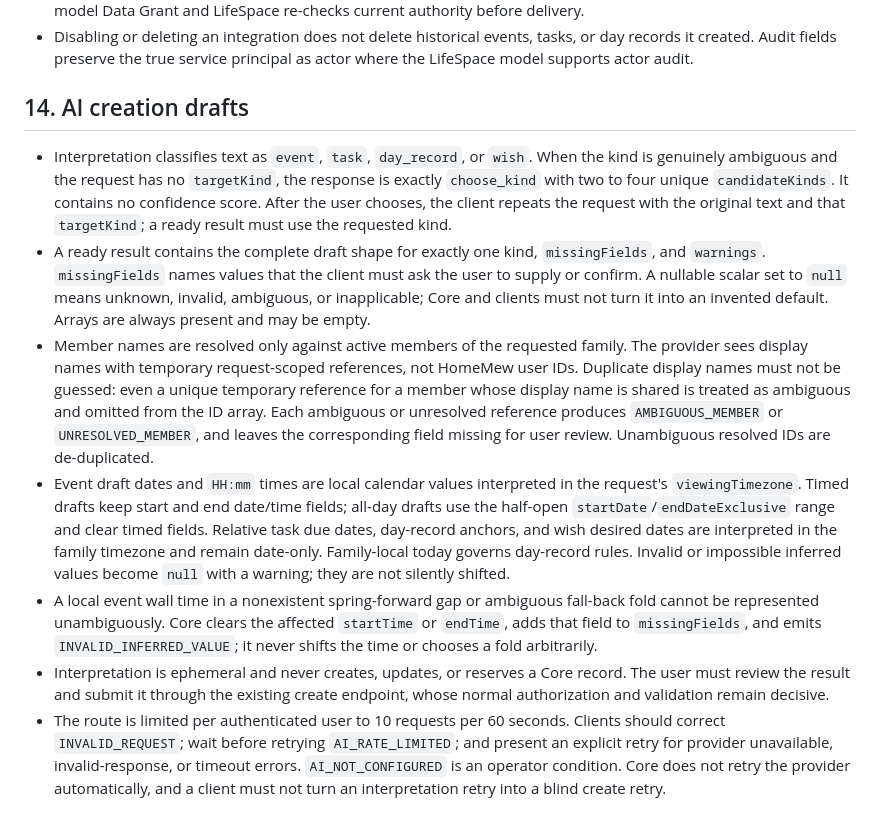
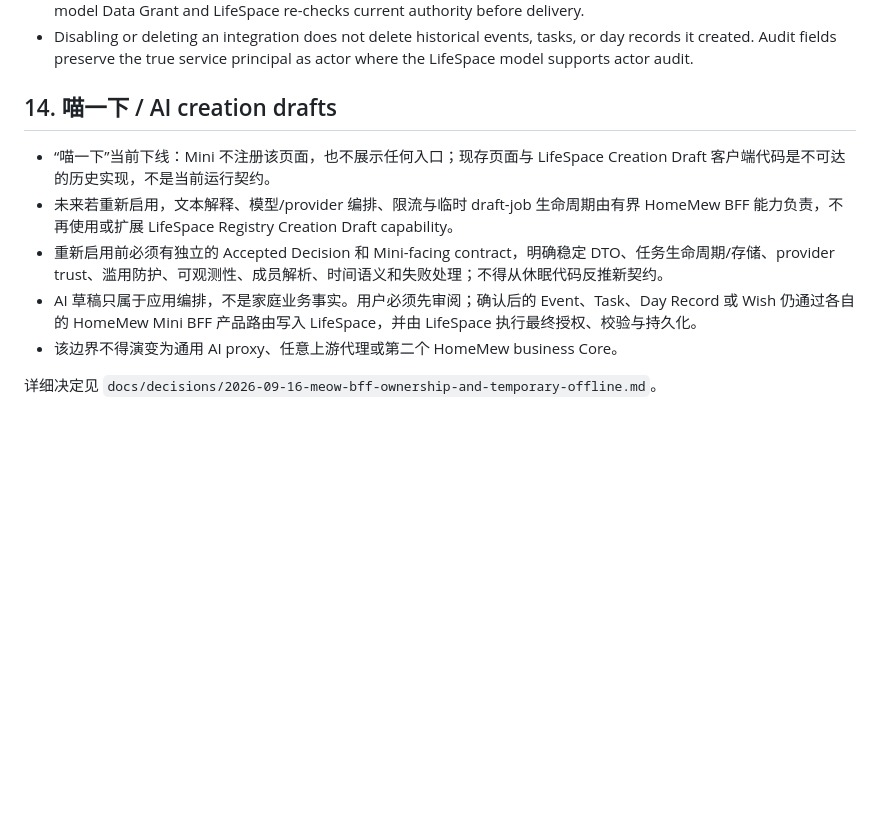
Before and after one commit to huangshirui/HomeMew, a Markdown page: docs/product-rules.md, the part around the change. Drawn GitHub-style; blank space fills up the shorter version.

Commit message:
docs(product): replace active Creation Draft rules with offline boundary

```diff
--- a/docs/product-rules.md
+++ b/docs/product-rules.md
@@ -268,45 +268,12 @@ The first version has one task-level completion state. It does not track complet
 - An Event Subscription filter grants no data authority; the Service Principal must retain the corresponding current model Data Grant and LifeSpace re-checks current authority before delivery.
 - Disabling or deleting an integration does not delete historical events, tasks, or day records it created. Audit fields preserve the true service principal as actor where the LifeSpace model supports actor audit.
 
-## 14. AI creation drafts
+## 14. 喵一下 / AI creation drafts
 
-- Interpretation classifies text as `event`, `task`, `day_record`, or `wish`.
-  When the kind is genuinely ambiguous and the request has no `targetKind`, the
-  response is exactly `choose_kind` with two to four unique `candidateKinds`.
-  It contains no confidence score. After the user chooses, the client repeats
-  the request with the original text and that `targetKind`; a ready result must
-  use the requested kind.
-- A ready result contains the complete draft shape for exactly one kind,
-  `missingFields`, and `warnings`. `missingFields` names values that the client
-  must ask the user to supply or confirm. A nullable scalar set to `null` means
-  unknown, invalid, ambiguous, or inapplicable; Core and clients must not turn
-  it into an invented default. Arrays are always present and may be empty.
-- Member names are resolved only against active members of the requested
-  family. The provider sees display names with temporary request-scoped
-  references, not HomeMew user IDs. Duplicate display names must not be guessed:
-  even a unique temporary reference for a member whose display name is shared
-  is treated as ambiguous and omitted from the ID array. Each ambiguous or
-  unresolved reference produces `AMBIGUOUS_MEMBER` or `UNRESOLVED_MEMBER`, and
-  leaves the corresponding field missing for user review. Unambiguous resolved
-  IDs are de-duplicated.
-- Event draft dates and `HH:mm` times are local calendar values interpreted
-  in the request's `viewingTimezone`. Timed drafts keep start and end date/time
-  fields; all-day drafts use the half-open `startDate`/`endDateExclusive` range
-  and clear timed fields. Relative task due dates, day-record anchors, and wish
-  desired dates are interpreted in the family timezone and remain date-only.
-  Family-local today governs day-record rules. Invalid or impossible inferred
-  values become `null` with a warning; they are not silently shifted.
-- A local event wall time in a nonexistent spring-forward gap or ambiguous
-  fall-back fold cannot be represented unambiguously. Core clears the affected
-  `startTime` or `endTime`, adds that field to `missingFields`, and emits
-  `INVALID_INFERRED_VALUE`; it never shifts the time or chooses a fold
-  arbitrarily.
-- Interpretation is ephemeral and never creates, updates, or reserves a Core
-  record. The user must review the result and submit it through the existing
-  create endpoint, whose normal authorization and validation remain decisive.
-- The route is limited per authenticated user to 10 requests per 60 seconds.
-  Clients should correct `INVALID_REQUEST`; wait before
-  retrying `AI_RATE_LIMITED`; and present an explicit retry for provider
-  unavailable, invalid-response, or timeout errors. `AI_NOT_CONFIGURED` is an
-  operator condition. Core does not retry the provider automatically, and a
-  client must not turn an interpretation retry into a blind create retry.
+- “喵一下”当前下线：Mini 不注册该页面，也不展示任何入口；现存页面与 LifeSpace Creation Draft 客户端代码是不可达的历史实现，不是当前运行契约。
+- 未来若重新启用，文本解释、模型/provider 编排、限流与临时 draft-job 生命周期由有界 HomeMew BFF 能力负责，不再使用或扩展 LifeSpace Registry Creation Draft capability。
+- 重新启用前必须有独立的 Accepted Decision 和 Mini-facing contract，明确稳定 DTO、任务生命周期/存储、provider trust、滥用防护、可观测性、成员解析、时间语义和失败处理；不得从休眠代码反推新契约。
+- AI 草稿只属于应用编排，不是家庭业务事实。用户必须先审阅；确认后的 Event、Task、Day Record 或 Wish 仍通过各自的 HomeMew Mini BFF 产品路由写入 LifeSpace，并由 LifeSpace 执行最终授权、校验与持久化。
+- 该边界不得演变为通用 AI proxy、任意上游代理或第二个 HomeMew business Core。
+
+详细决定见 `docs/decisions/2026-09-16-meow-bff-ownership-and-temporary-offline.md`。
```
